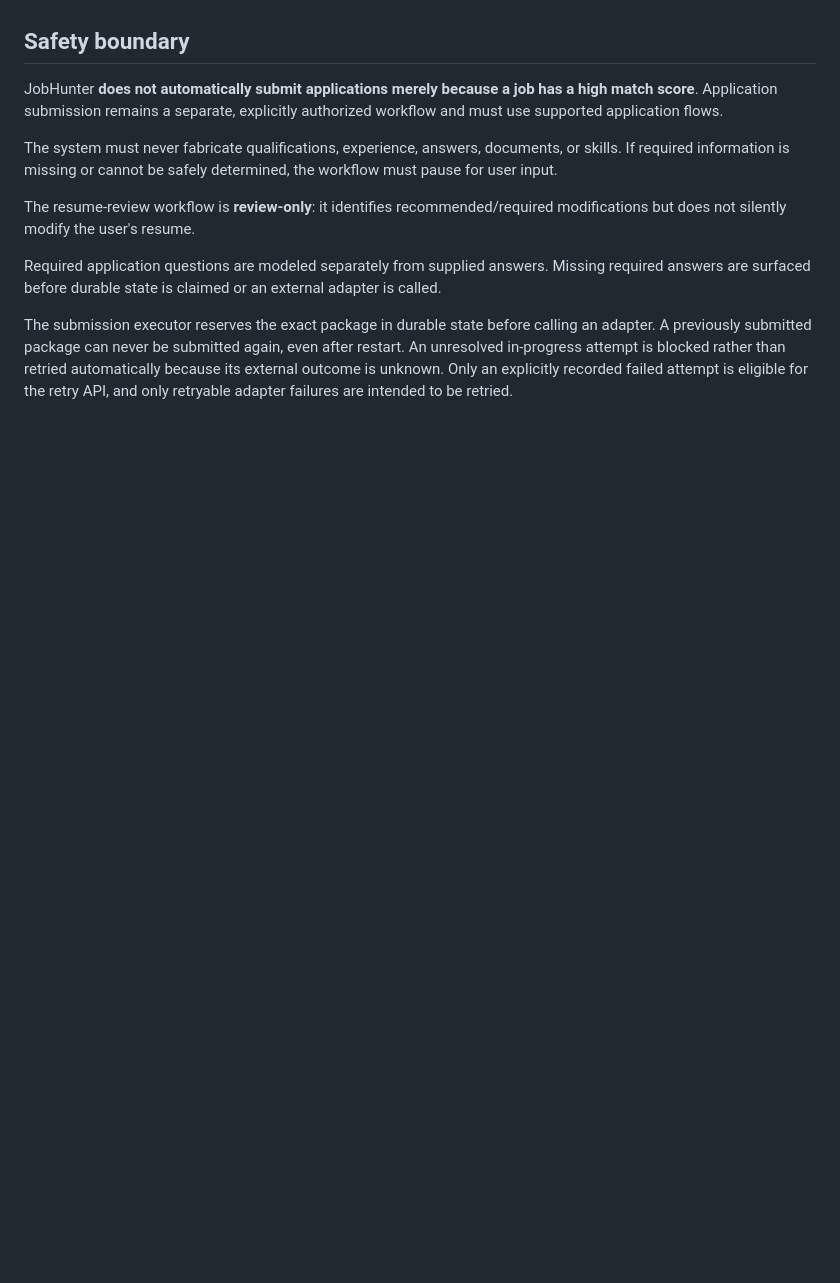
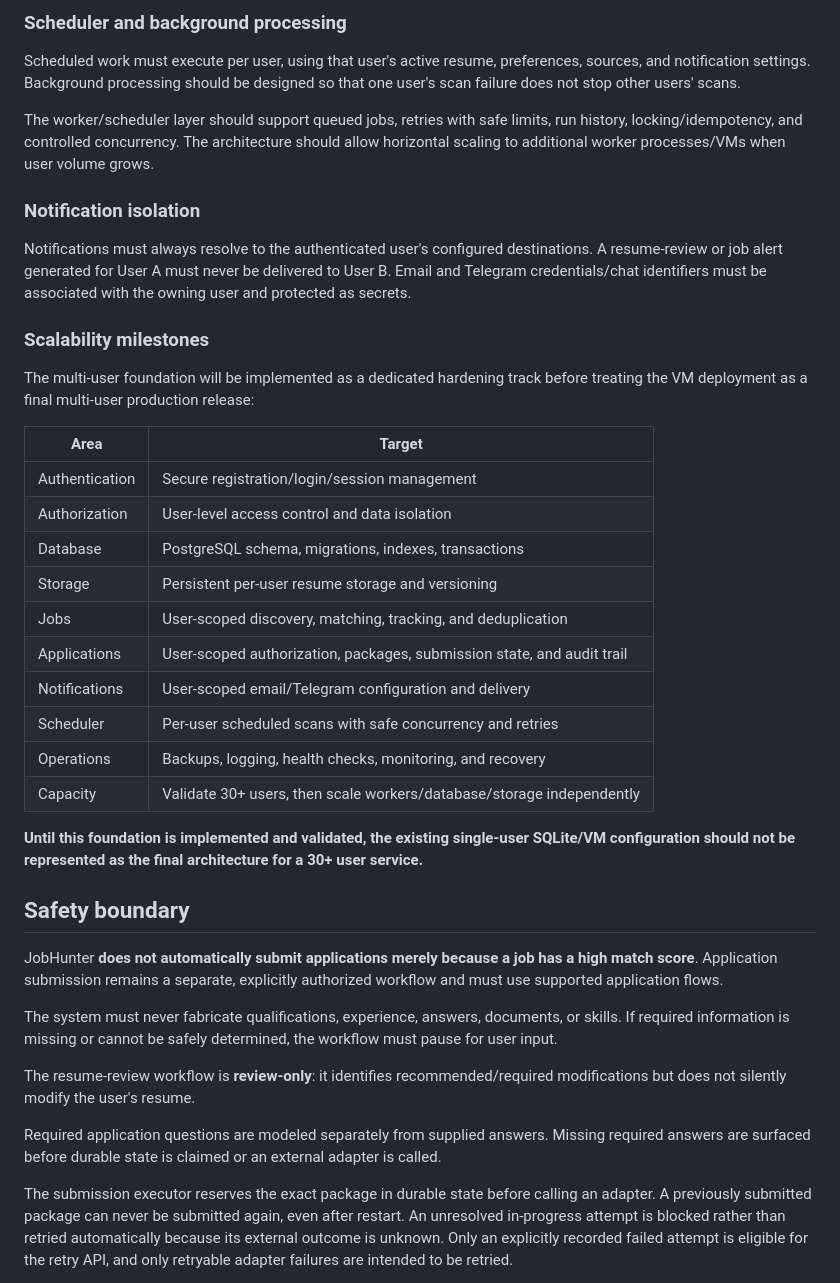
Before and after one commit to akashkr119/JobHunter-Ai, a Markdown page: README.md, the part around one of its changes. GitHub-like rendering; blank space fills up the shorter version.

```diff
--- a/README.md
+++ b/README.md
@@ -26,3 +77,31 @@ JobHunter AI is a resume-first job discovery, matching, ranking, tracking, and a
+### Scheduler and background processing
+
+Scheduled work must execute per user, using that user's active resume, preferences, sources, and notification settings. Background processing should be designed so that one user's scan failure does not stop other users' scans.
+
+The worker/scheduler layer should support queued jobs, retries with safe limits, run history, locking/idempotency, and controlled concurrency. The architecture should allow horizontal scaling to additional worker processes/VMs when user volume grows.
+
+### Notification isolation
+
+Notifications must always resolve to the authenticated user's configured destinations. A resume-review or job alert generated for User A must never be delivered to User B. Email and Telegram credentials/chat identifiers must be associated with the owning user and protected as secrets.
+
+### Scalability milestones
+
+The multi-user foundation will be implemented as a dedicated hardening track before treating the VM deployment as a final multi-user production release:
+
+| Area | Target |
+| --- | --- |
+| Authentication | Secure registration/login/session management |
+| Authorization | User-level access control and data isolation |
+| Database | PostgreSQL schema, migrations, indexes, transactions |
+| Storage | Persistent per-user resume storage and versioning |
+| Jobs | User-scoped discovery, matching, tracking, and deduplication |
+| Applications | User-scoped authorization, packages, submission state, and audit trail |
+| Notifications | User-scoped email/Telegram configuration and delivery |
+| Scheduler | Per-user scheduled scans with safe concurrency and retries |
+| Operations | Backups, logging, health checks, monitoring, and recovery |
+| Capacity | Validate 30+ users, then scale workers/database/storage independently |
+
+**Until this foundation is implemented and validated, the existing single-user SQLite/VM configuration should not be represented as the final architecture for a 30+ user service.**
 
 ## Safety boundary
 
```
Also changed, not shown: other parts of README.md (+51 -0 lines).
